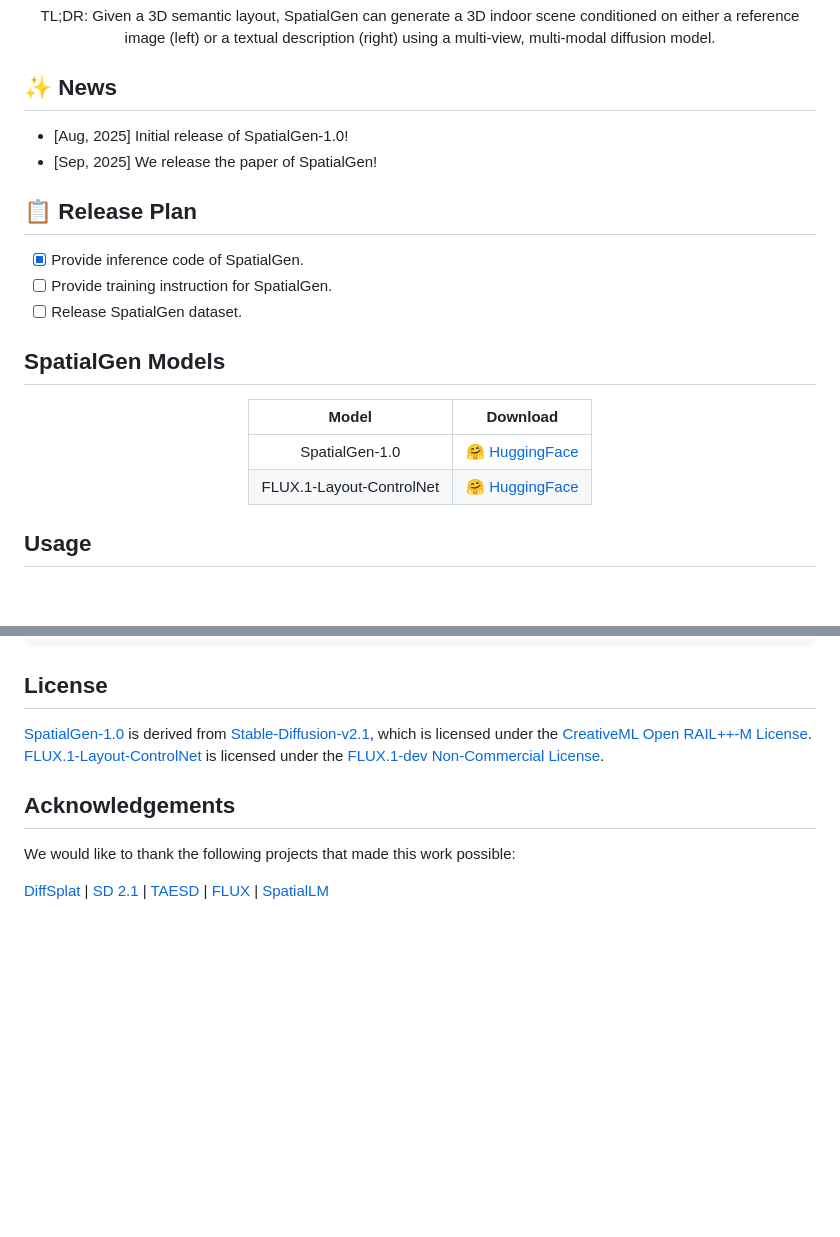
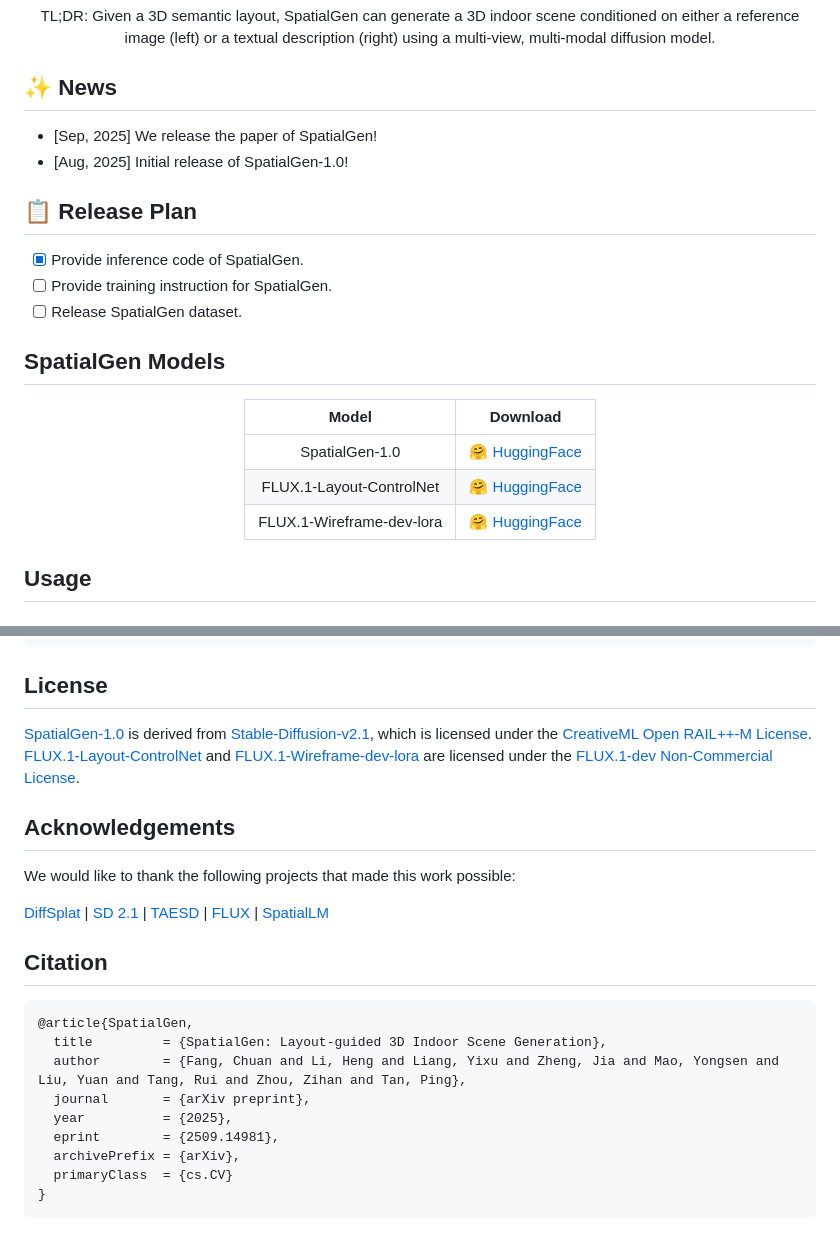
Before and after one commit to nikitavovch/SpatialGen, a Markdown page: README.md, 2 parts joined by grey strips. Rendered like a GitHub page; blank space fills up the shorter version.

````diff
--- a/README.md
+++ b/README.md
@@ -31,8 +31,8 @@
 
 ## ✨ News
 
+- [Sep, 2025] We release the paper of SpatialGen!
 - [Aug, 2025] Initial release of SpatialGen-1.0!
-- [Sep, 2025] We release the paper of SpatialGen!
 
 ## 📋 Release Plan
 
@@ -44,10 +44,11 @@
 
 <div align="center">
 
-| **Model**                | **Download**                                                                        |
-| :----------------------: | ----------------------------------------------------------------------------------- |
-| SpatialGen-1.0           | [🤗 HuggingFace](https://huggingface.co/manycore-research/SpatialGen-1.0)           |
-| FLUX.1-Layout-ControlNet | [🤗 HuggingFace](https://huggingface.co/manycore-research/FLUX.1-Layout-ControlNet) |
+| **Model**                 | **Download**                                                                         |
+| :-----------------------: | -------------------------------------------------------------------------------------|
+| SpatialGen-1.0            | [🤗 HuggingFace](https://huggingface.co/manycore-research/SpatialGen-1.0)            |
+| FLUX.1-Layout-ControlNet  | [🤗 HuggingFace](https://huggingface.co/manycore-research/FLUX.1-Layout-ControlNet)  |
+| FLUX.1-Wireframe-dev-lora | [🤗 HuggingFace](https://huggingface.co/manycore-research/FLUX.1-Wireframe-dev-lora) |
 
 </div>
 
@@ -91,10 +92,24 @@ bash scripts/infer_spatialgen_t2s.sh
 
 ## License
 
-[SpatialGen-1.0](https://huggingface.co/manycore-research/SpatialGen-1.0) is derived from [Stable-Diffusion-v2.1](https://github.com/Stability-AI/stablediffusion), which is licensed under the [CreativeML Open RAIL++-M License](https://github.com/Stability-AI/stablediffusion/blob/main/LICENSE-MODEL). [FLUX.1-Layout-ControlNet](https://huggingface.co/manycore-research/FLUX.1-Layout-ControlNet) is licensed under the [FLUX.1-dev Non-Commercial License](https://github.com/black-forest-labs/flux/blob/main/model_licenses/LICENSE-FLUX1-dev).
+[SpatialGen-1.0](https://huggingface.co/manycore-research/SpatialGen-1.0) is derived from [Stable-Diffusion-v2.1](https://github.com/Stability-AI/stablediffusion), which is licensed under the [CreativeML Open RAIL++-M License](https://github.com/Stability-AI/stablediffusion/blob/main/LICENSE-MODEL). [FLUX.1-Layout-ControlNet](https://huggingface.co/manycore-research/FLUX.1-Layout-ControlNet) and [FLUX.1-Wireframe-dev-lora](https://huggingface.co/manycore-research/FLUX.1-Wireframe-dev-lora) are licensed under the [FLUX.1-dev Non-Commercial License](https://github.com/black-forest-labs/flux/blob/main/model_licenses/LICENSE-FLUX1-dev).
 
 ## Acknowledgements
 
 We would like to thank the following projects that made this work possible:
 
 [DiffSplat](https://github.com/chenguolin/DiffSplat) | [SD 2.1](https://github.com/Stability-AI/stablediffusion) | [TAESD](https://github.com/madebyollin/taesd) | [FLUX](https://github.com/black-forest-labs/flux/) | [SpatialLM](https://github.com/manycore-research/SpatialLM)
+
+## Citation
+
+```bibtex
+@article{SpatialGen,
+  title         = {SpatialGen: Layout-guided 3D Indoor Scene Generation},
+  author        = {Fang, Chuan and Li, Heng and Liang, Yixu and Zheng, Jia and Mao, Yongsen and Liu, Yuan and Tang, Rui and Zhou, Zihan and Tan, Ping},
+  journal       = {arXiv preprint},
+  year          = {2025},
+  eprint        = {2509.14981},
+  archivePrefix = {arXiv},
+  primaryClass  = {cs.CV}
+}
+```
````
